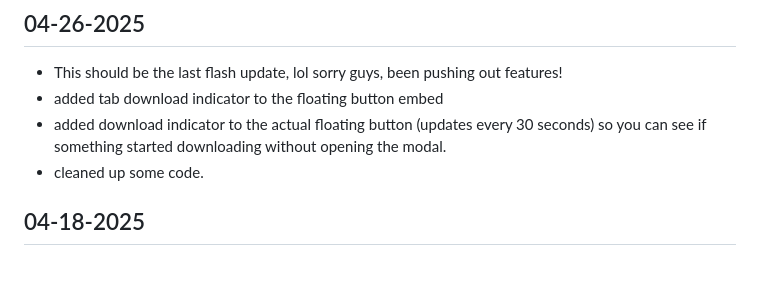
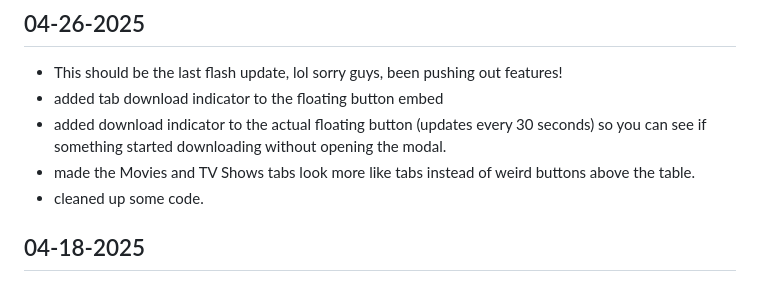
Before and after one commit to Ekoch1997/DownloadViewarr, a Markdown page: README.md, the part around the change. Drawn GitHub-style.

```diff
--- a/README.md
+++ b/README.md
@@ -129,6 +129,7 @@ Developed by [pir8radio](https://github.com/pir8radio).
 - This should be the last flash update, lol sorry guys, been pushing out features!
 - added tab download indicator to the floating button embed
 - added download indicator to the actual floating button (updates every 30 seconds) so you can see if something started downloading without opening the modal.
+- made the Movies and TV Shows tabs look more like tabs instead of weird buttons above the table.
 - cleaned up some code.
 
 ## 04-18-2025
```
